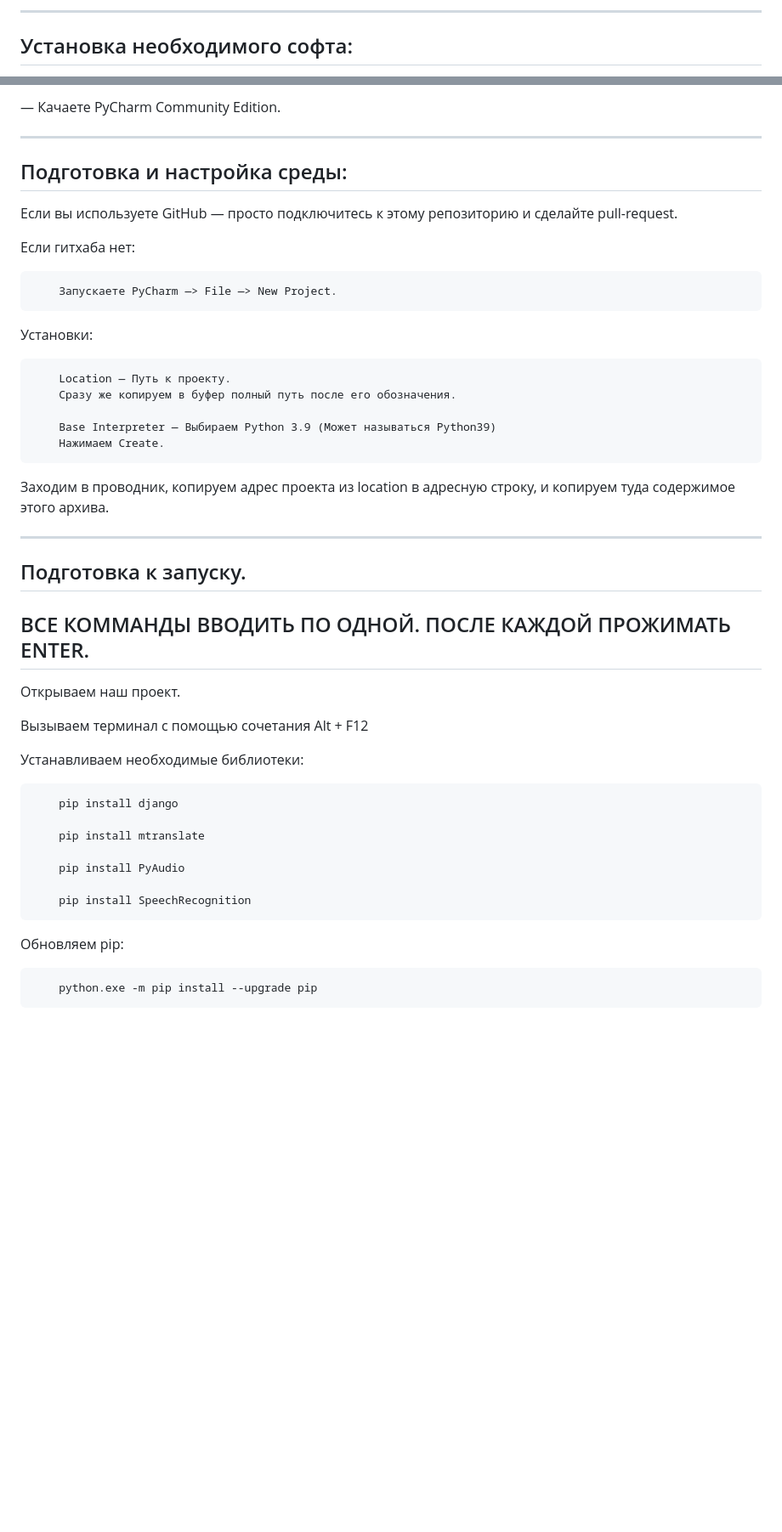
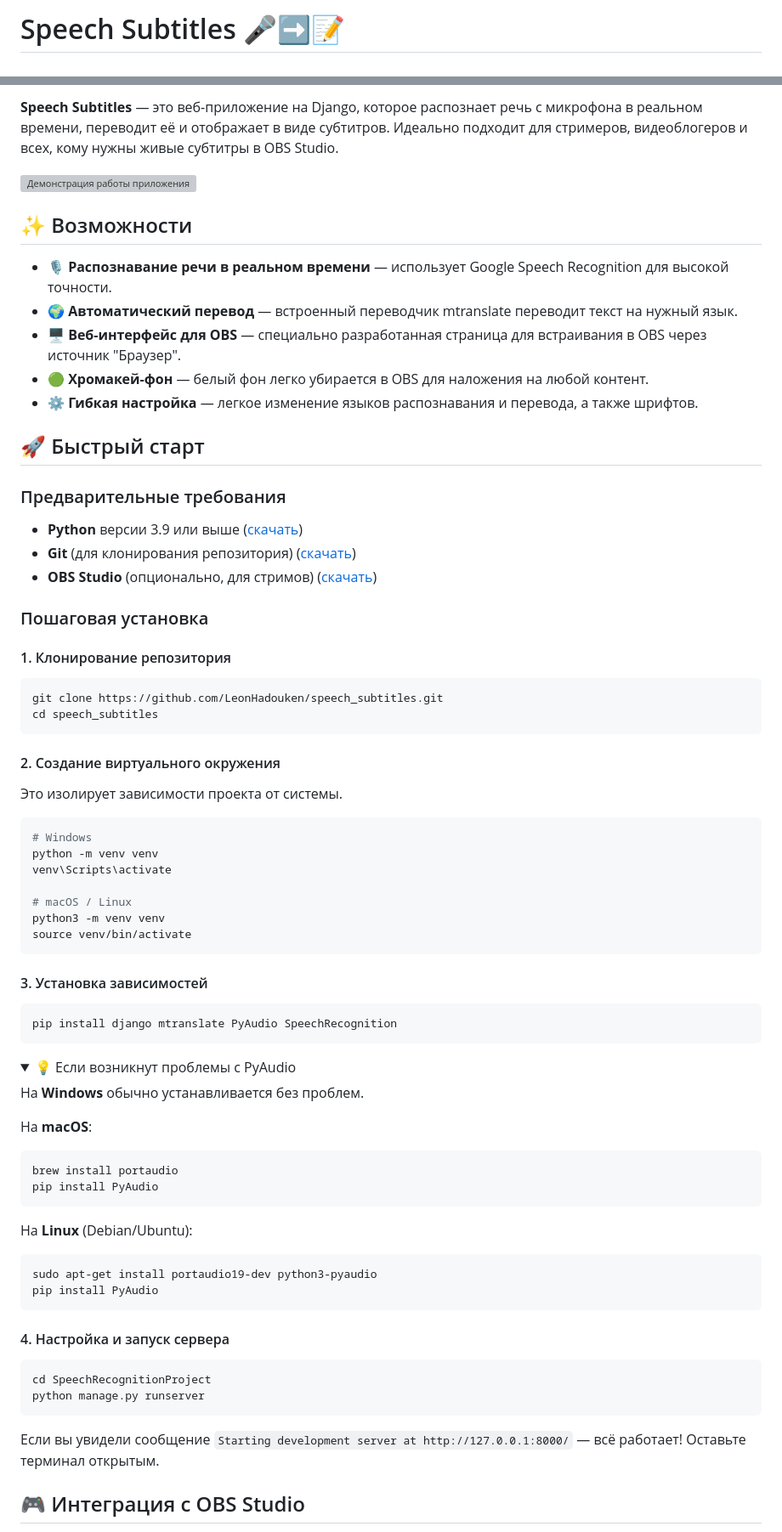
Before and after one commit to LeonHadouken/SUBS, a Markdown page: README.md, 2 parts joined by grey strips. Shown at 85% size. Drawn GitHub-style; folded sections open; blank space fills up the shorter version; grey boxes are pictures that could not be loaded.

````diff
--- a/README.md
+++ b/README.md
@@ -1,4 +1,2 @@
------------------------------------------------------------
-Установка необходимого софта:
------------------------------------------------------------
+# Speech Subtitles 🎤➡️📝
 
@@ -6,47 +6,74 @@
 
-— Качаете PyCharm Community Edition.
+**Speech Subtitles** — это веб-приложение на Django, которое распознает речь с микрофона в реальном времени, переводит её и отображает в виде субтитров. Идеально подходит для стримеров, видеоблогеров и всех, кому нужны живые субтитры в OBS Studio.
 
------------------------------------------------------------
-Подготовка и настройка среды:
------------------------------------------------------------
+![Демонстрация работы приложения](link_to_your_screenshot_or_gif_here)
 
-Если вы используете GitHub — просто подключитесь к этому репозиторию и сделайте pull-request.
+## ✨ Возможности
 
-Если гитхаба нет:
+*   🎙️ **Распознавание речи в реальном времени** — использует Google Speech Recognition для высокой точности.
+*   🌍 **Автоматический перевод** — встроенный переводчик mtranslate переводит текст на нужный язык.
+*   🖥️ **Веб-интерфейс для OBS** — специально разработанная страница для встраивания в OBS через источник "Браузер".
+*   🟢 **Хромакей-фон** — белый фон легко убирается в OBS для наложения на любой контент.
+*   ⚙️ **Гибкая настройка** — легкое изменение языков распознавания и перевода, а также шрифтов.
 
-        Запускаете PyCharm —> File —> New Project.
+## 🚀 Быстрый старт
 
-Установки:
+### Предварительные требования
 
-        Location — Путь к проекту.
-        Сразу же копируем в буфер полный путь после его обозначения.
+*   **Python** версии 3.9 или выше ([скачать](https://www.python.org/))
+*   **Git** (для клонирования репозитория) ([скачать](https://git-scm.com/))
+*   **OBS Studio** (опционально, для стримов) ([скачать](https://obsproject.com/))
 
-        Base Interpreter — Выбираем Python 3.9 (Может называться Python39)
-        Нажимаем Create.
+### Пошаговая установка
 
-Заходим в проводник, копируем адрес проекта из location в адресную строку, и копируем туда содержимое этого архива.
+#### 1. Клонирование репозитория
+```bash
+git clone https://github.com/LeonHadouken/speech_subtitles.git
+cd speech_subtitles
+```
 
------------------------------------------------------------
-Подготовка к запуску.
------------------------------------------------------------
-ВСЕ КОММАНДЫ ВВОДИТЬ ПО ОДНОЙ. ПОСЛЕ КАЖДОЙ ПРОЖИМАТЬ ENTER.
------------------------------------------------------------
+#### 2. Создание виртуального окружения
+Это изолирует зависимости проекта от системы.
+```bash
+# Windows
+python -m venv venv
+venv\Scripts\activate
 
-Открываем наш проект.
+# macOS / Linux
+python3 -m venv venv
+source venv/bin/activate
+```
 
-Вызываем терминал с помощью сочетания Alt + F12
+#### 3. Установка зависимостей
+```bash
+pip install django mtranslate PyAudio SpeechRecognition
+```
 
-Устанавливаем необходимые библиотеки:
+<details>
+<summary>💡 Если возникнут проблемы с PyAudio</summary>
 
-        pip install django
+На **Windows** обычно устанавливается без проблем.
 
-        pip install mtranslate
+На **macOS**:
+```bash
+brew install portaudio
+pip install PyAudio
+```
 
-        pip install PyAudio
+На **Linux** (Debian/Ubuntu):
+```bash
+sudo apt-get install portaudio19-dev python3-pyaudio
+pip install PyAudio
+```
+</details>
 
-        pip install SpeechRecognition
+#### 4. Настройка и запуск сервера
+```bash
+cd SpeechRecognitionProject
+python manage.py runserver
+```
 
-Обновляем pip:
+Если вы увидели сообщение `Starting development server at http://127.0.0.1:8000/` — всё работает! Оставьте терминал открытым.
 
-        python.exe -m pip install --upgrade pip
+## 🎮 Интеграция с OBS Studio
 
````
Also changed, not shown: other parts of README.md (+81 -39 lines).
